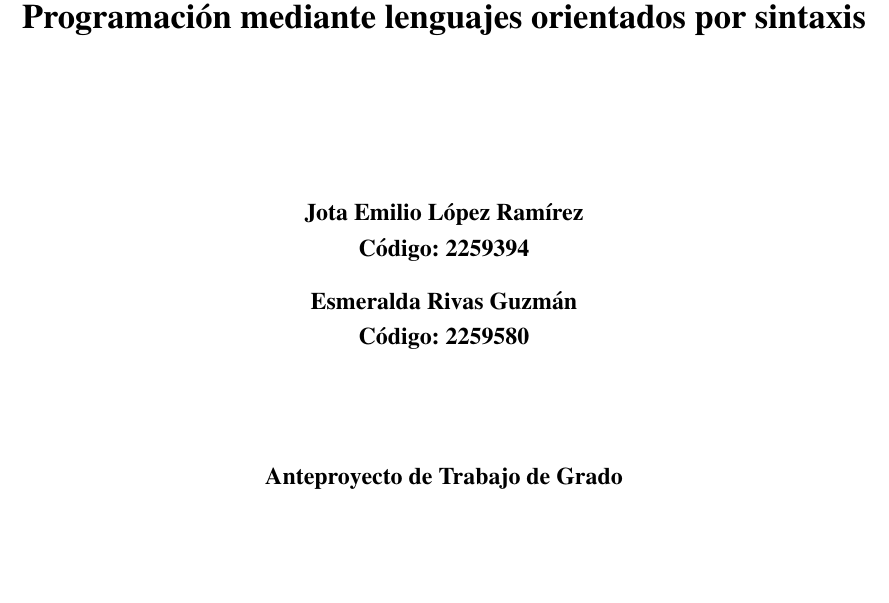
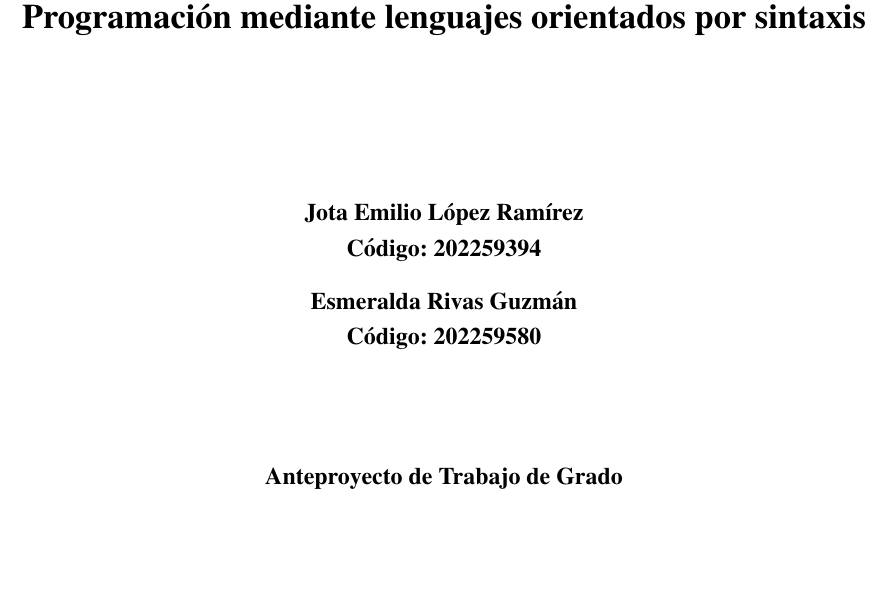
Before and after one commit to code3743/thesis-proposal, a LaTeX document (main.tex, which reads style/commands.tex): part of page 1 of 45, cut so that both start at the same text. Compiled offline with pdfLaTeX.

Commit message:
Fix student codes in title page of commands.tex

```diff
--- a/style/commands.tex
+++ b/style/commands.tex
@@ -10,10 +10,10 @@
 
 \vfill\vfill\vfill
 {\bfseries Jota Emilio López Ramírez}\\
-{\bfseries Código: 2259394}\\[0.3cm]
+{\bfseries Código: 202259394}\\[0.3cm]
 
 {\bfseries Esmeralda Rivas Guzmán}\\
-{\bfseries Código: 2259580}
+{\bfseries Código: 202259580}
 
 \vfill\vfill
 
```
Also changed, not shown: main.pdf.
